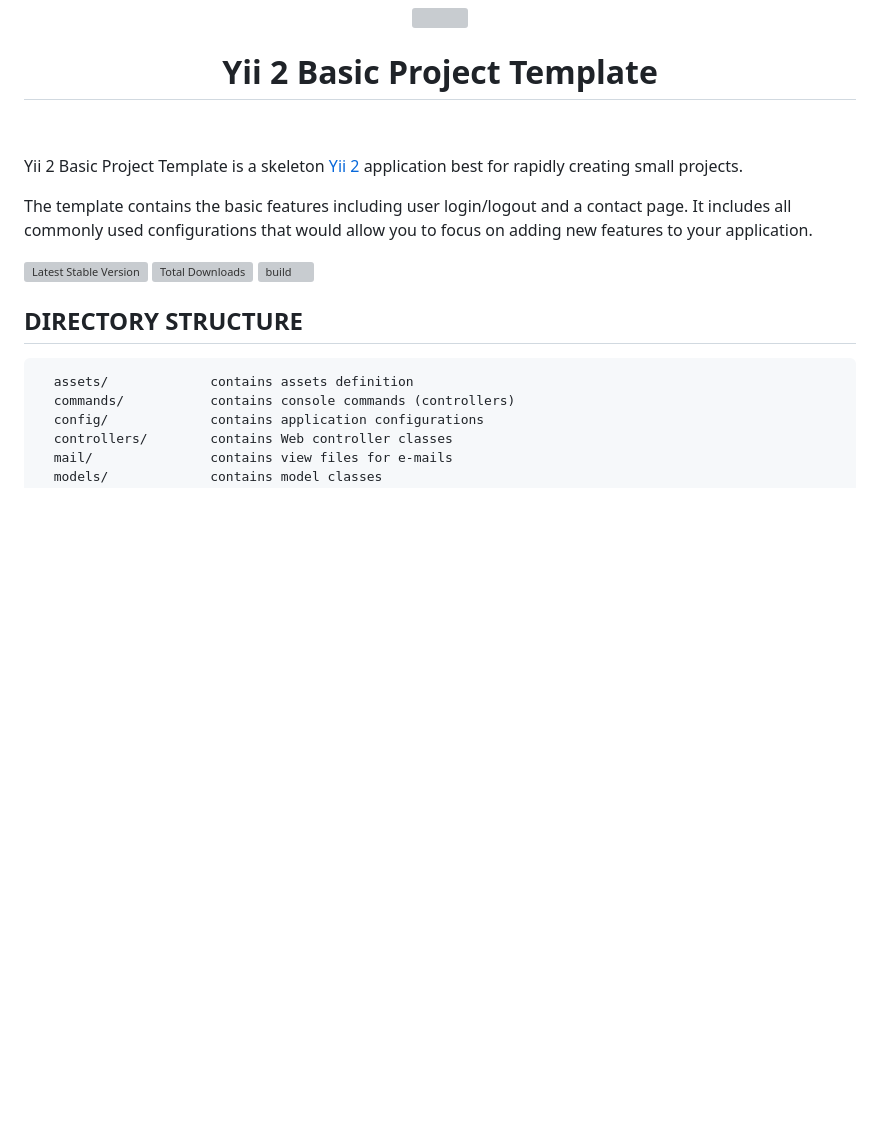
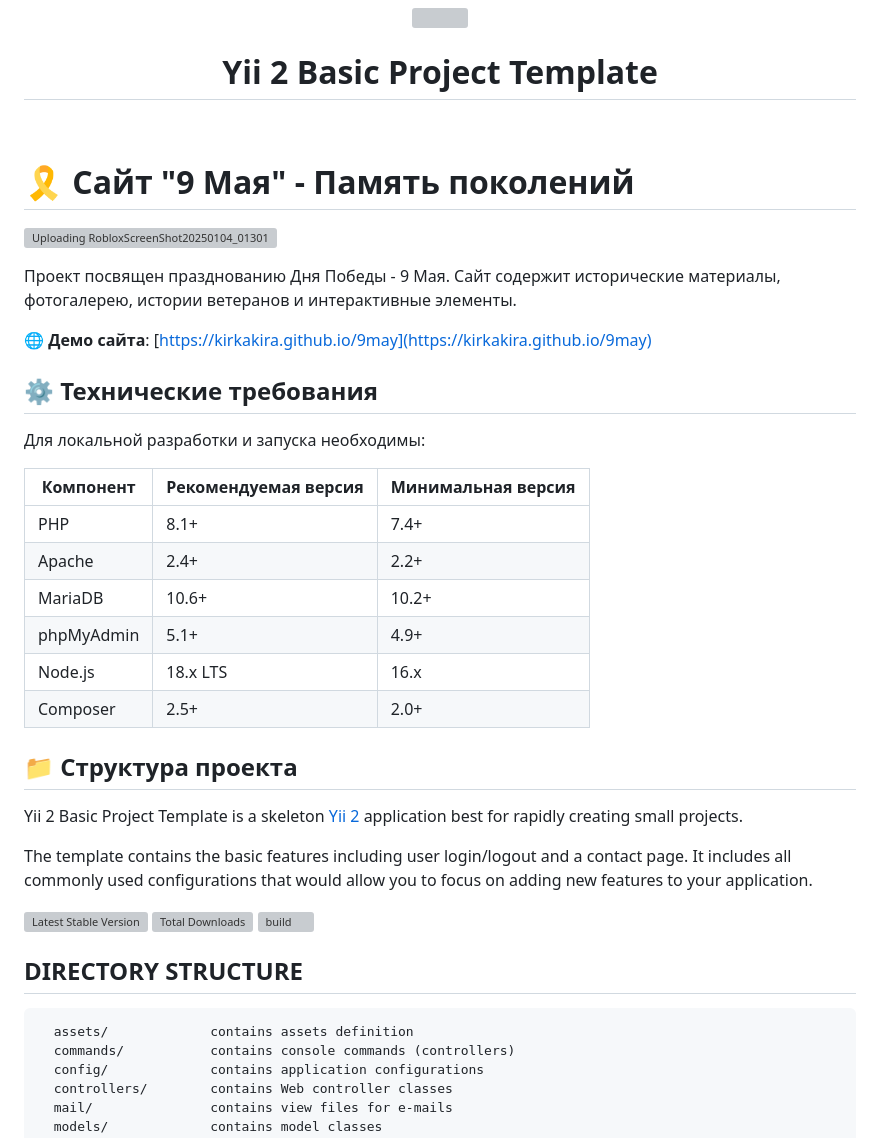
Before and after one commit to kirkakira/9may, a Markdown page: README.md, the part around the change. GitHub-like rendering; blank space fills up the shorter version; grey boxes are pictures that could not be loaded.

```diff
--- a/README.md
+++ b/README.md
@@ -5,6 +5,37 @@
     <h1 align="center">Yii 2 Basic Project Template</h1>
     <br>
 </p>
+
+
+# 🎗️ Сайт "9 Мая" - Память поколений
+
+![Uploading RobloxScreenShot20250104_013010685.png…]()
+
+
+Проект посвящен празднованию Дня Победы - 9 Мая. Сайт содержит исторические материалы, фотогалерею, истории ветеранов и интерактивные элементы.
+
+🌐 **Демо сайта**: [https://kirkakira.github.io/9may](https://kirkakira.github.io/9may)
+
+## ⚙️ Технические требования
+
+Для локальной разработки и запуска необходимы:
+
+| Компонент       | Рекомендуемая версия | Минимальная версия |
+|-----------------|----------------------|-------------------|
+| PHP             | 8.1+                | 7.4+             |
+| Apache          | 2.4+                | 2.2+             |
+| MariaDB         | 10.6+               | 10.2+            |
+| phpMyAdmin      | 5.1+                | 4.9+             |
+| Node.js         | 18.x LTS            | 16.x             |
+| Composer        | 2.5+                | 2.0+             |
+
+## 📁 Структура проекта
+
+
+
+
+
+
 
 Yii 2 Basic Project Template is a skeleton [Yii 2](https://www.yiiframework.com/) application best for
 rapidly creating small projects.
```
